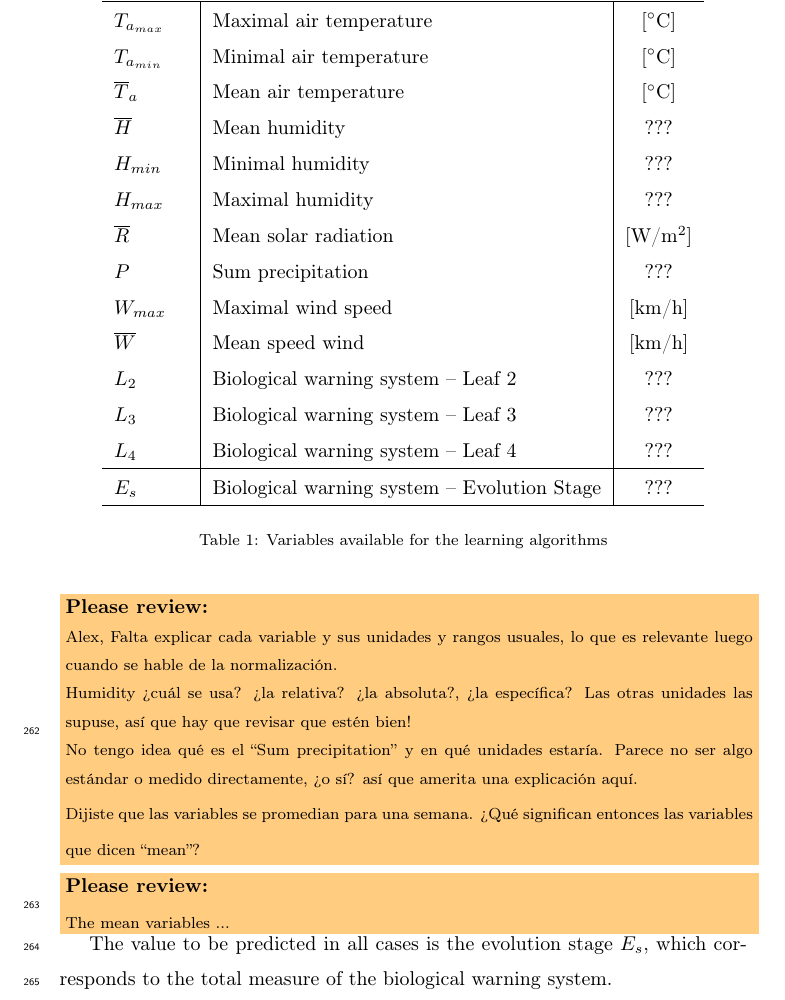
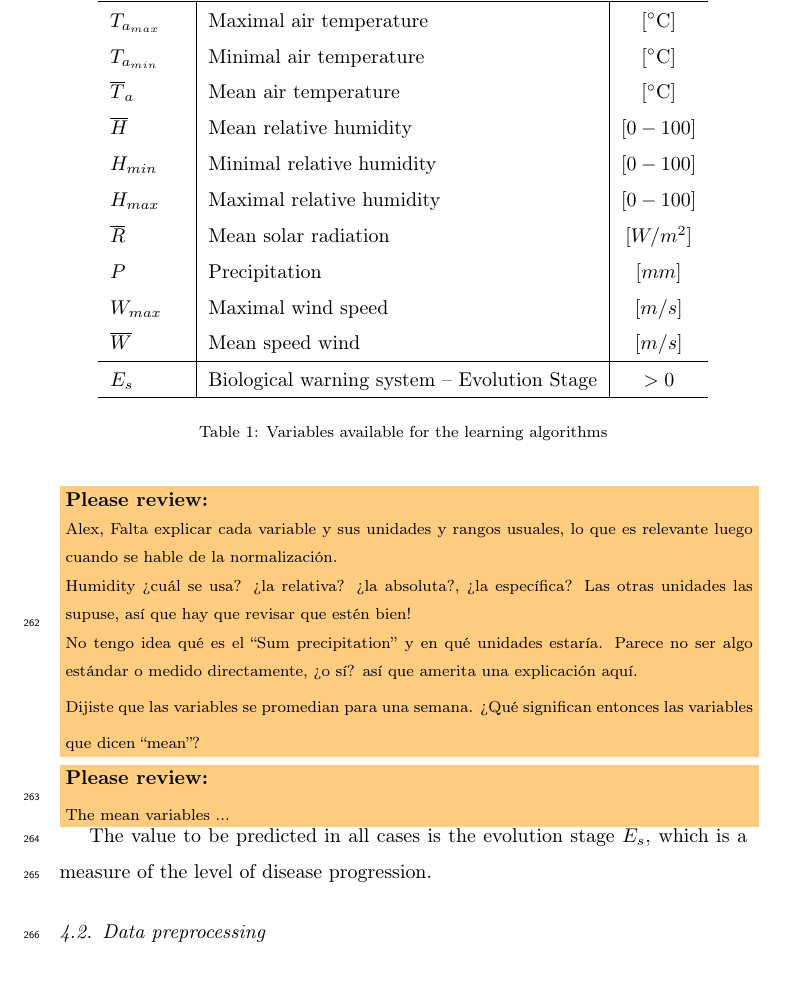
Before and after one commit to lualcava/PaperSigatoka2015, a LaTeX paper (Paper_Sigatoka_-_2015.tex, which reads methodology.tex): part of page 13 of 31, cut so that both start at the same text. Compiled offline with pdfLaTeX.

Commit message:
Methodology 12-julio

```diff
--- a/methodology.tex
+++ b/methodology.tex
@@ -33,18 +33,15 @@ The available input and output variables are summarized in
 $T_{a_{max}}$       & Maximal air temperature & $[^\circ$C$]$ \\
 $T_{a_{min}}$       & Minimal air temperature & $[^\circ$C$]$ \\
 $\overline{T}_{a}$ & Mean air temperature    & $[^\circ$C$]$ \\
-$\overline{H}$    & Mean humidity           & ???  \\
-$H_{min}$          & Minimal humidity        & ???  \\
-$H_{max}$          & Maximal humidity        & ???  \\
-$\overline{R}$    & Mean solar radiation    & $[$W/m$^2$$]$ \\
-$P$               & Sum precipitation       & ??? \\
-$W_{max}$          & Maximal wind speed      & $[$km/h$]$ \\
-$\overline{W}$    & Mean speed wind         & $[$km/h$]$ \\
-$L_2$             & Biological warning system – Leaf 2 & ???\\
-$L_3$             & Biological warning system – Leaf 3 & ???\\
-$L_4$             & Biological warning system – Leaf 4 & ???\\
+$\overline{H}$    & Mean relative humidity           & $[0 - 100]$   \\
+$H_{min}$          & Minimal relative humidity        & $[0 - 100]$  \\
+$H_{max}$          & Maximal relative humidity        & $[0 - 100]$  \\
+$\overline{R}$    & Mean solar radiation    & $[W/m^2]$ \\
+$P$               & Precipitation       & $[mm]$ \\
+$W_{max}$          & Maximal wind speed      & $[m/s]$ \\
+$\overline{W}$    & Mean speed wind         & $[m/s]$ \\
 \hline
-$E_s$             & Biological warning system – Evolution Stage  & ???\\
+$E_s$             & Biological warning system – Evolution Stage  & $>0$\\
 \hline
 \end{tabular}
 \caption{Variables available for the learning algorithms}
@@ -87,8 +84,7 @@ computed on the data collected by nearby stations in each farm.
 \TODO{The mean variables ... }
 
 The value to be predicted in all cases is the evolution stage $E_s$,
-which corresponds to the total measure of the biological warning
-system.
+which is a measure of the level of disease progression.
 
 \subsection{Data preprocessing}
 
```
